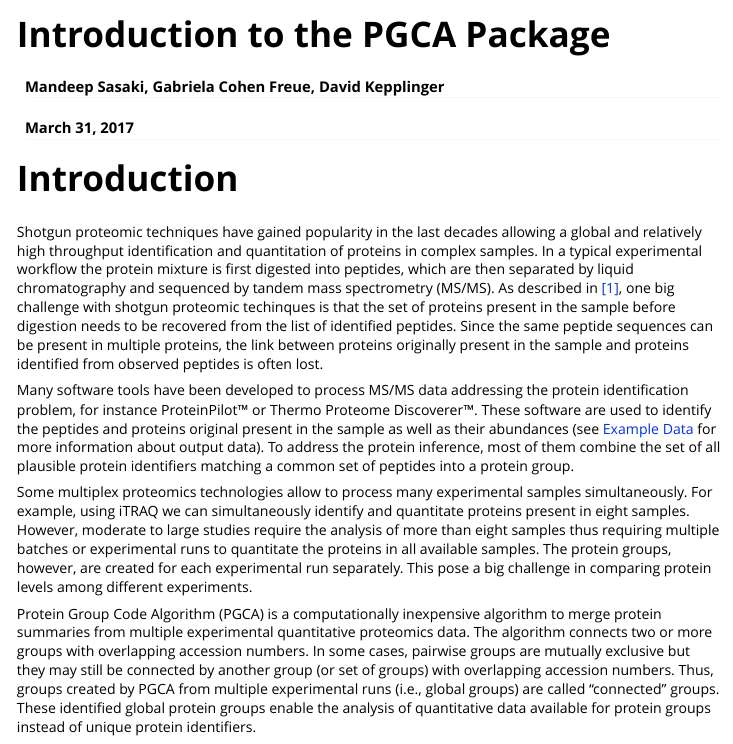
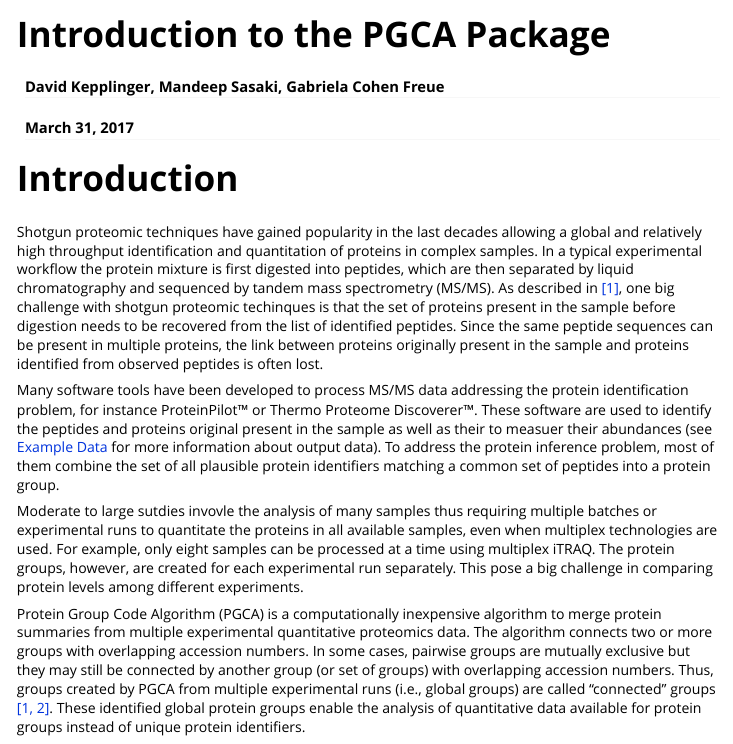
Before and after one commit to gcohenfr/pgca, an R Markdown document (vignettes/intro.Rmd): the page in a window 1100 px wide, from its top. Rendered offline with R 4.5, knitr and Pandoc, with nearby package versions; some code elsewhere in the file could not run offline.

Commit message:
Revise vignette

```diff
--- a/vignettes/intro.Rmd
+++ b/vignettes/intro.Rmd
@@ -1,6 +1,6 @@
 ---
 title: "Introduction to the PGCA Package"
-author: "Mandeep Sasaki, Gabriela Cohen Freue, David Kepplinger"
+author: "David Kepplinger, Mandeep Sasaki, Gabriela Cohen Freue"
 date: "March 31, 2017"
 vignette: >
   %\VignetteEngine{knitr::rmarkdown}
@@ -38,18 +38,17 @@ Many software tools have been developed to process MS/MS data addressing the
 protein identification problem, for instance ProteinPilot™ or Thermo Proteome
 Discoverer™.
 These software are used to identify the peptides and proteins original
-present in the sample as well as their abundances (see
+present in the sample as well as their to measuer their abundances (see
 [Example Data](#example-data) for more information about output data).
-To address the protein inference, most of them
+To address the protein inference problem, most of them
 combine the set of all plausible protein identifiers matching a common set of
 peptides into a protein group.
 
-Some multiplex proteomics technologies allow to process many experimental
-samples simultaneously. For example, using iTRAQ we can simultaneously identify
-and quantitate proteins present in eight samples. However, moderate to large
-studies require the analysis of more than eight samples thus requiring multiple
-batches or experimental runs to quantitate the proteins in all available
-samples. The protein groups, however, are created for each experimental run
+Moderate to large sutdies invovle the analysis of many samples thus requiring
+multiple batches or experimental runs to quantitate the proteins in all
+available samples, even when multiplex technologies are used.
+For example, only eight samples can be processed at a time using multiplex
+iTRAQ. The protein groups, however, are created for each experimental run
 separately. This pose a big challenge in comparing protein levels among
 different experiments.
 
@@ -59,7 +58,7 @@ data. The algorithm connects two or more groups with overlapping accession
 numbers. In some cases, pairwise groups are mutually exclusive but they may
 still be connected by another group (or set of groups) with overlapping
 accession numbers. Thus, groups created by PGCA from multiple experimental runs
-(i.e., global groups) are called "connected" groups.
+(i.e., global groups) are called "connected" groups [[1, 2]](#ref-1).
 These identified global protein groups enable the analysis of quantitative data
 available for protein groups instead of unique protein identifiers.
 
```
Also changed, not shown: vignettes/intro.Rmd (10 more changed lines).
